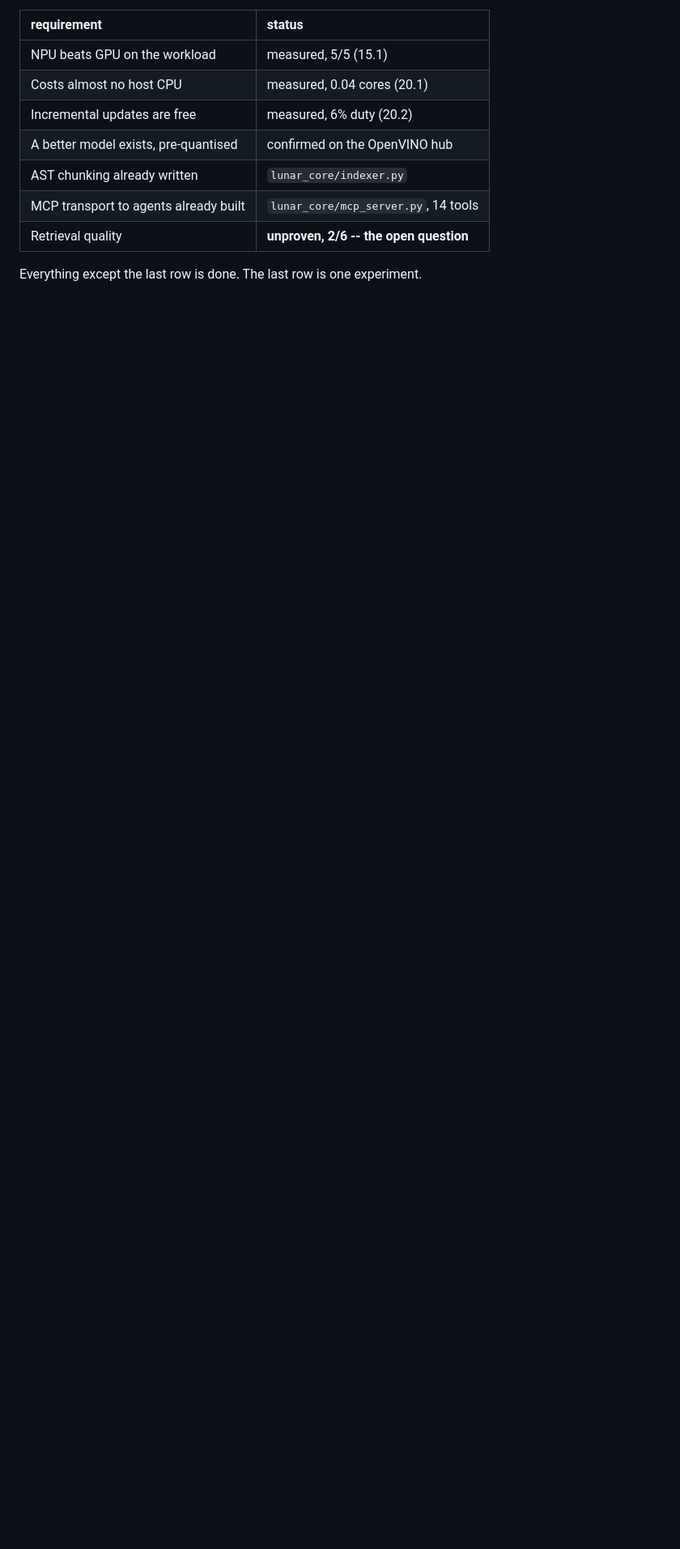
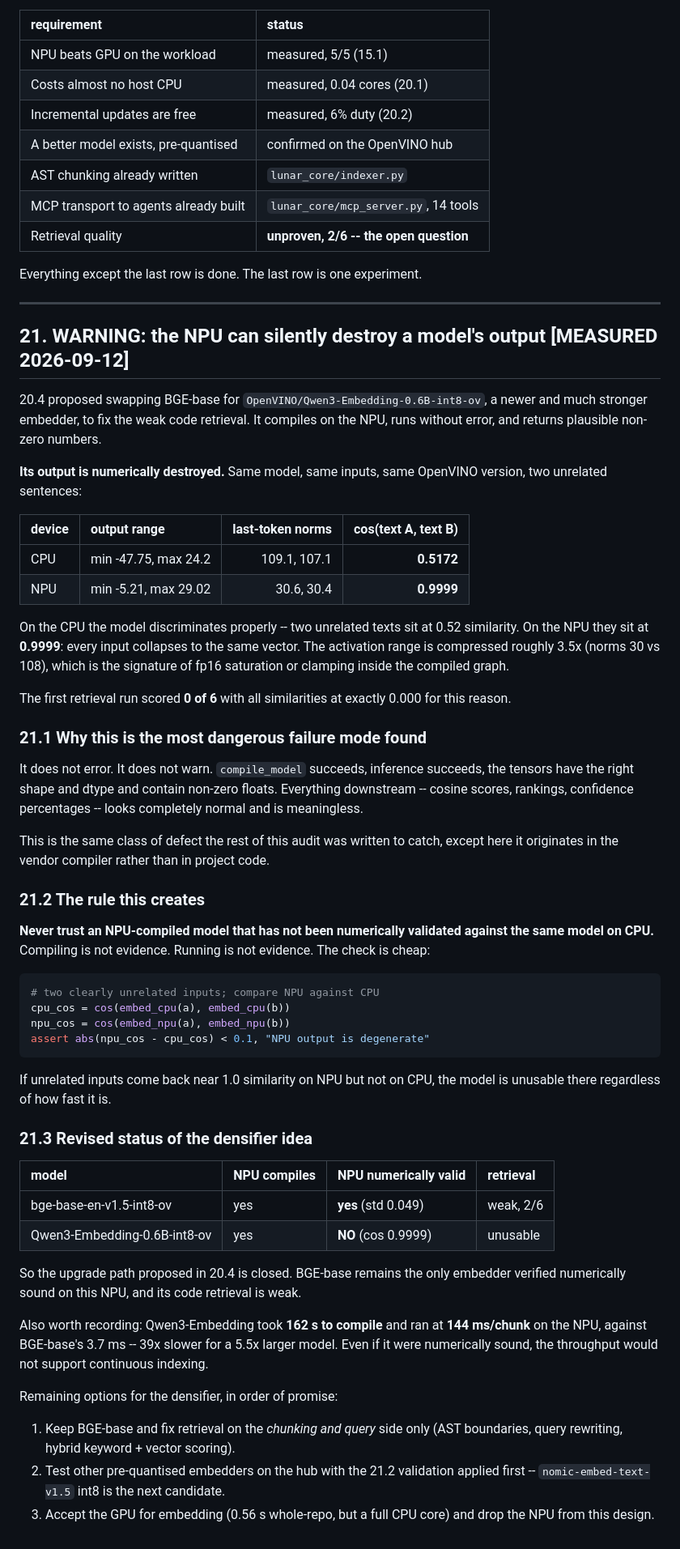
Before and after one commit to janmejai2002/lunar-npu, a Markdown page: docs/HARDWARE_AND_RUNTIME_REFERENCE.md, the part around the change. Shown at 81% size. Drawn GitHub-style; blank space fills up the shorter version.

Commit message:
docs: the NPU can silently destroy a model's output - validation rule added
20.4 proposed swapping BGE-base for OpenVINO/Qwen3-Embedding-0.6B-int8-ov to fix
weak code retrieval. It compiles on the NPU, runs clean, returns plausible
non-zero floats, and its output is numerically destroyed.

Same model, same inputs, two unrelated sentences:
  CPU  range [-47.75, 24.2]  norms 109/107  cos(A,B) = 0.5172
  NPU  range [-5.21, 29.02]  norms  31/30   cos(A,B) = 0.9999

On CPU the model discriminates. On NPU every input collapses to the same vector,
with the activation range compressed ~3.5x -- the signature of fp16 saturation
inside the compiled graph. This is why the first retrieval run scored 0/6 with
every similarity at exactly 0.000.

This is the most dangerous failure mode found in the whole audit because it is
silent: compile succeeds, inference succeeds, shapes and dtypes are right, and
every downstream cosine score and ranking looks normal while being meaningless.
Same class of defect the rest of this document exists to catch, except it
originates in the vendor compiler rather than project code.

Rule added as 21.2: never trust an NPU-compiled model that has not been
numerically validated against the same model on CPU. Compiling is not evidence;
running is not evidence. Feed two unrelated inputs to both devices and compare
the cosine -- if NPU returns ~1.0 where CPU does not, the model is unusable
there no matter how fast it is.

Consequence: the 20.4 upgrade path is closed. BGE-base remains the only embedder
verified numerically sound on this NPU, and its code retrieval is weak (2/6).
Qwen3-Embedding also took 162s to compile and ran at 144 ms/chunk versus
BGE-base's 3.7 ms -- 39x slower for a 5.5x larger model -- so throughput would
not have supported continuous indexing even if the numerics held.

Remaining options recorded in 21.3: fix retrieval on the chunking/query side
with BGE-base only; test nomic-embed-text-v1.5 int8 with the 21.2 validation
applied first; or accept the GPU for embedding and drop the NPU from this design.

Co-Authored-By: Claude Opus 5 <noreply@anthropic.com>

````diff
--- a/docs/HARDWARE_AND_RUNTIME_REFERENCE.md
+++ b/docs/HARDWARE_AND_RUNTIME_REFERENCE.md
@@ -1541,3 +1541,76 @@ measured working rather than assumed:
 | Retrieval quality | **unproven, 2/6 -- the open question** |
 
 Everything except the last row is done. The last row is one experiment.
+
+---
+
+## 21. WARNING: the NPU can silently destroy a model's output **[MEASURED 2026-09-12]**
+
+20.4 proposed swapping BGE-base for `OpenVINO/Qwen3-Embedding-0.6B-int8-ov`, a
+newer and much stronger embedder, to fix the weak code retrieval. It compiles on
+the NPU, runs without error, and returns plausible non-zero numbers.
+
+**Its output is numerically destroyed.** Same model, same inputs, same OpenVINO
+version, two unrelated sentences:
+
+| device | output range | last-token norms | cos(text A, text B) |
+| :-- | :-- | --: | --: |
+| CPU | min -47.75, max 24.2 | 109.1, 107.1 | **0.5172** |
+| NPU | min -5.21, max 29.02 | 30.6, 30.4 | **0.9999** |
+
+On the CPU the model discriminates properly -- two unrelated texts sit at 0.52
+similarity. On the NPU they sit at **0.9999**: every input collapses to the same
+vector. The activation range is compressed roughly 3.5x (norms 30 vs 108), which
+is the signature of fp16 saturation or clamping inside the compiled graph.
+
+The first retrieval run scored **0 of 6** with all similarities at exactly 0.000
+for this reason.
+
+### 21.1 Why this is the most dangerous failure mode found
+
+It does not error. It does not warn. `compile_model` succeeds, inference
+succeeds, the tensors have the right shape and dtype and contain non-zero
+floats. Everything downstream -- cosine scores, rankings, confidence percentages
+-- looks completely normal and is meaningless.
+
+This is the same class of defect the rest of this audit was written to catch,
+except here it originates in the vendor compiler rather than in project code.
+
+### 21.2 The rule this creates
+
+**Never trust an NPU-compiled model that has not been numerically validated
+against the same model on CPU.** Compiling is not evidence. Running is not
+evidence. The check is cheap:
+
+```python
+# two clearly unrelated inputs; compare NPU against CPU
+cpu_cos = cos(embed_cpu(a), embed_cpu(b))
+npu_cos = cos(embed_npu(a), embed_npu(b))
+assert abs(npu_cos - cpu_cos) < 0.1, "NPU output is degenerate"
+```
+
+If unrelated inputs come back near 1.0 similarity on NPU but not on CPU, the
+model is unusable there regardless of how fast it is.
+
+### 21.3 Revised status of the densifier idea
+
+| model | NPU compiles | NPU numerically valid | retrieval |
+| :-- | :-- | :-- | :-- |
+| bge-base-en-v1.5-int8-ov | yes | **yes** (std 0.049) | weak, 2/6 |
+| Qwen3-Embedding-0.6B-int8-ov | yes | **NO** (cos 0.9999) | unusable |
+
+So the upgrade path proposed in 20.4 is closed. BGE-base remains the only
+embedder verified numerically sound on this NPU, and its code retrieval is weak.
+
+Also worth recording: Qwen3-Embedding took **162 s to compile** and ran at
+**144 ms/chunk** on the NPU, against BGE-base's 3.7 ms -- 39x slower for a 5.5x
+larger model. Even if it were numerically sound, the throughput would not
+support continuous indexing.
+
+Remaining options for the densifier, in order of promise:
+1. Keep BGE-base and fix retrieval on the *chunking and query* side only
+   (AST boundaries, query rewriting, hybrid keyword + vector scoring).
+2. Test other pre-quantised embedders on the hub with the 21.2 validation
+   applied first -- `nomic-embed-text-v1.5` int8 is the next candidate.
+3. Accept the GPU for embedding (0.56 s whole-repo, but a full CPU core) and
+   drop the NPU from this design.
````
